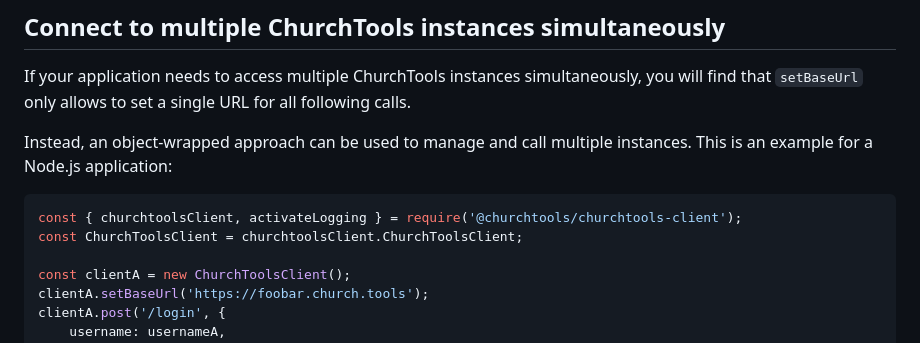
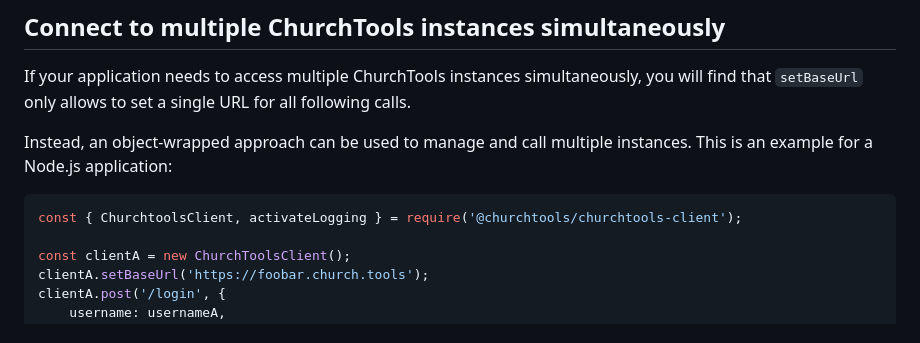
Before and after one commit to churchtools/churchtools-js-client, a Markdown page: README.md, the part around the change. GitHub-like rendering.

Commit message:
fix readme for usage of ChurchToolsClient class

````diff
--- a/README.md
+++ b/README.md
@@ -119,8 +119,7 @@ Instead, an object-wrapped approach can be used to manage and call multiple inst
 application:
 
 ```js
-const { churchtoolsClient, activateLogging } = require('@churchtools/churchtools-client');
-const ChurchToolsClient = churchtoolsClient.ChurchToolsClient;
+const { ChurchtoolsClient, activateLogging } = require('@churchtools/churchtools-client');
 
 const clientA = new ChurchToolsClient();
 clientA.setBaseUrl('https://foobar.church.tools');
````
